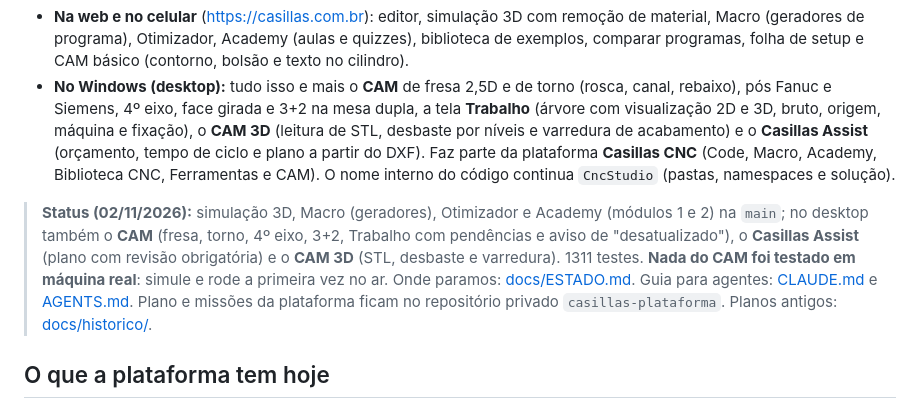
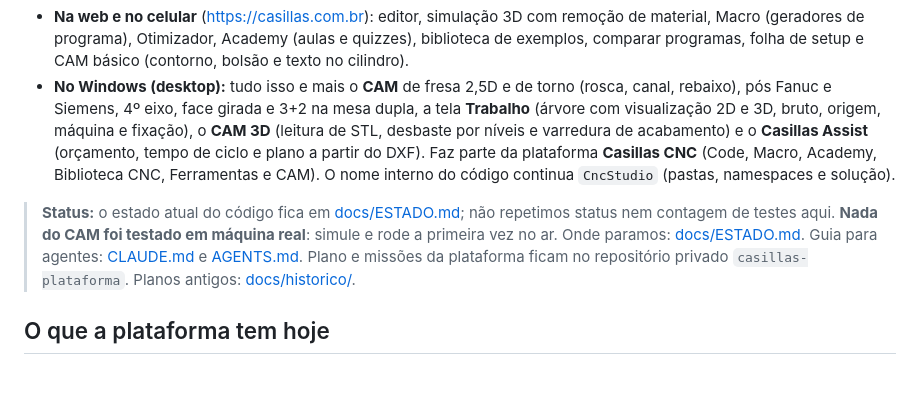
Before and after one commit to martinsdesiqueiraigor-art/CNCSTUDIO, a Markdown page: README.md, the part around the change. Drawn GitHub-style; blank space fills up the shorter version.

Commit message:
CTX-08c: README sem status/contagem; conferência de commit pelo dev
Co-Authored-By: Claude Opus 5.5 <noreply@anthropic.com>

```diff
--- a/README.md
+++ b/README.md
@@ -9,7 +9,7 @@ Editor e simulador de programas CNC (FANUC e Siemens, fresa e torno), com simula
 Faz parte da plataforma **Casillas CNC** (Code, Macro, Academy, Biblioteca CNC, Ferramentas e CAM).
 O nome interno do código continua `CncStudio` (pastas, namespaces e solução).
 
-> **Status (02/11/2026):** simulação 3D, Macro (geradores), Otimizador e Academy (módulos 1 e 2) na `main`; no desktop também o **CAM** (fresa, torno, 4º eixo, 3+2, Trabalho com pendências e aviso de "desatualizado"), o **Casillas Assist** (plano com revisão obrigatória) e o **CAM 3D** (STL, desbaste e varredura). 1311 testes. **Nada do CAM foi testado em máquina real**: simule e rode a primeira vez no ar.
+> **Status:** o estado atual do código fica em [docs/ESTADO.md](docs/ESTADO.md); não repetimos status nem contagem de testes aqui. **Nada do CAM foi testado em máquina real**: simule e rode a primeira vez no ar.
 > Onde paramos: [docs/ESTADO.md](docs/ESTADO.md). Guia para agentes: [CLAUDE.md](CLAUDE.md) e [AGENTS.md](AGENTS.md).
 > Plano e missões da plataforma ficam no repositório privado `casillas-plataforma`. Planos antigos: [docs/historico/](docs/historico/).
 
```
Also changed, not shown: CLAUDE.md (+1 -1 lines).
